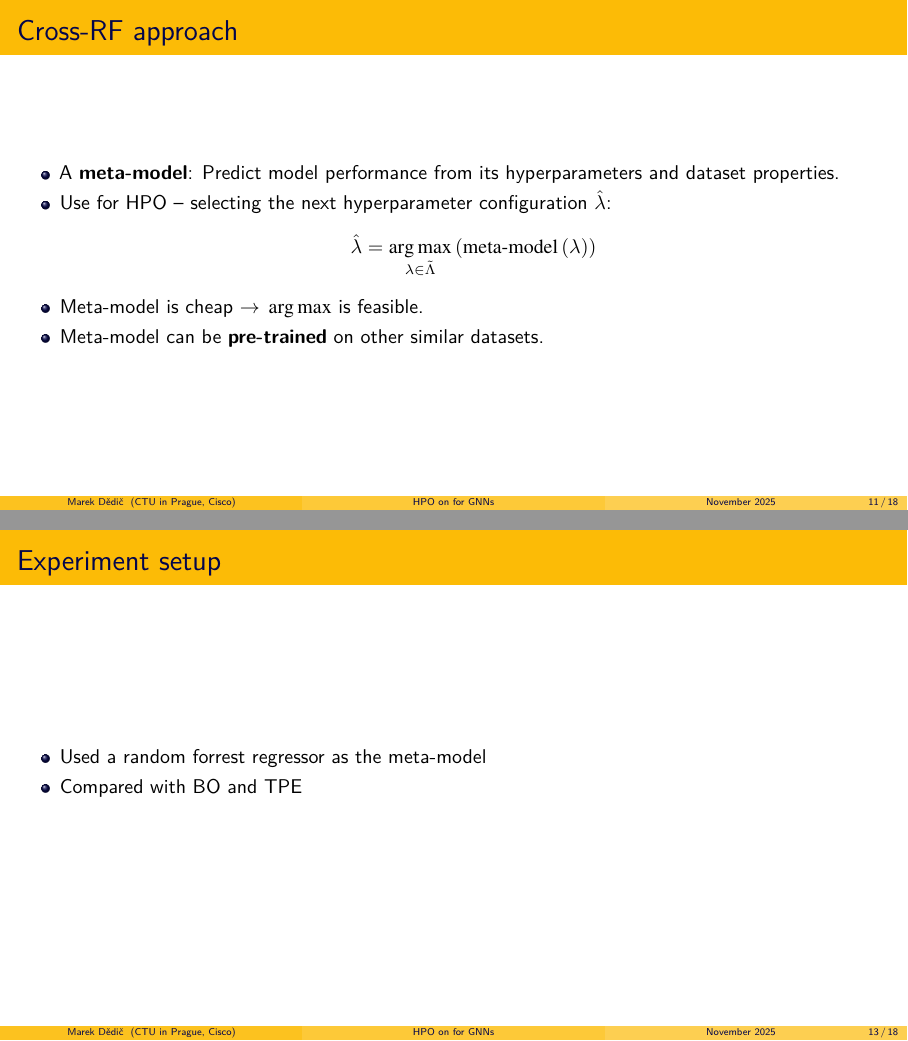
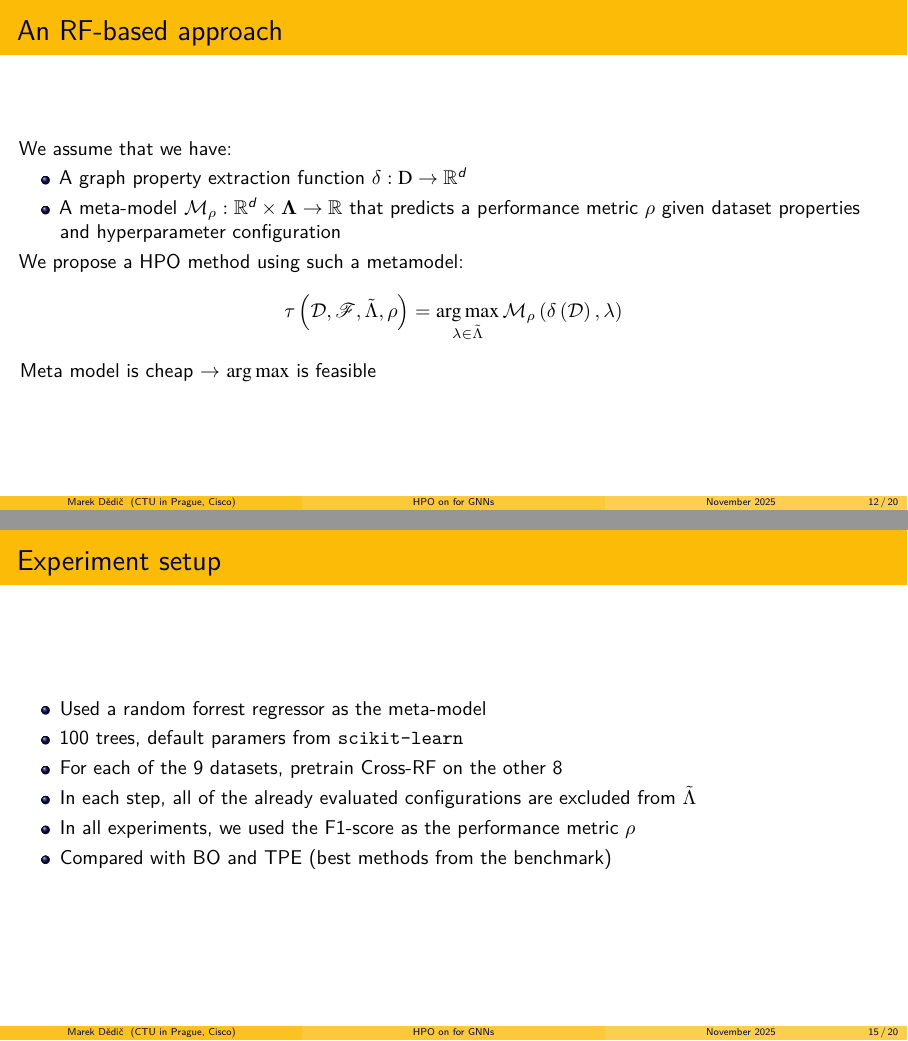
Before and after one commit to marekdedic/DDny-2025-presentation, LaTeX slides (DDny-2025-presentation.tex): pages 13 and 15 of 25 before the commit and pages 14 and 18 of 27 after it, joined at a grey line. Compiled offline with XeLaTeX.

Commit message:
Re-formalized Cross-RF

```diff
--- a/DDny-2025-presentation.tex
+++ b/DDny-2025-presentation.tex
@@ -186,18 +199,21 @@
 	Ranks-over-time of the benchmarked HPO methods over the progress of the optimization, aggreagated over 10 independent runs for each of 9 datasets.
 \end{frame}
 
-\begin{frame}{Cross-RF approach}
+\begin{frame}{An RF-based approach}
+	We assume that we have:
 	\begin{itemize}
-		\item A \textbf{meta-model}: Predict model performance from its hyperparameters and dataset properties.
-		\item Use for HPO -- selecting the next hyperparameter configuration \( \hat{\lambda} \):
-			\[ \hat{\lambda} = \argmax_{\lambda \in \tilde{\Lambda}} \left( \textrm{meta-model} \left( \lambda \right) \right) \]
-		\item Meta-model is cheap \rightarrow \, \( \argmax \) is feasible.
-		\item Meta-model can be \textbf{pre-trained} on other similar datasets.
+		\item A graph property extraction function \( \delta : \mathrm{D} \to \mathfield{R}^d \)
+		\item A meta-model \( \mathcal{M}_\rho : \mathfield{R}^d \times \boldsymbol\Lambda \to \mathfield{R} \) that predicts a performance metric \( \rho \) given dataset properties and hyperparameter configuration
 	\end{itemize}
+	We propose a HPO method using such a metamodel:
+	\begin{equation*}
+		\tau \left( \mathcal{D}, \mathscr{F}, \tilde{\Lambda}, \rho \right) = \argmax_{\lambda \in \tilde{\Lambda}} \mathcal{M}_\rho \left( \delta \left( \mathcal{D} \right), \lambda \right)
+	\end{equation*}
+	Meta model is cheap \( \rightarrow \) \( \argmax \) is feasible
 \end{frame}
 
 \begin{frame}{Meta-dataset}
-	A meta-dataset used for the pre-training:
+	A meta-dataset used to train the metamodel:
 	\begin{center}
 		\resizebox{\linewidth}{!}{%
 			\begin{tabular}{rrrrrrrr}
@@ -219,7 +241,11 @@
 \begin{frame}{Experiment setup}
 	\begin{itemize}
 		\item Used a random forrest regressor as the meta-model
-		\item Compared with BO and TPE
+		\item 100 trees, default paramers from \texttt{scikit-learn}
+		\item For each of the 9 datasets, pretrain Cross-RF on the other 8
+		\item In each step, all of the already evaluated configurations are excluded from \( \tilde{\Lambda} \)
+		\item In all experiments, we used the F1-score as the performance metric \( \rho \)
+		\item Compared with BO and TPE (best methods from the benchmark)
 	\end{itemize}
 \end{frame}
 
```
Also changed, not shown: DDny-2025-presentation.tex (31 more changed lines).
